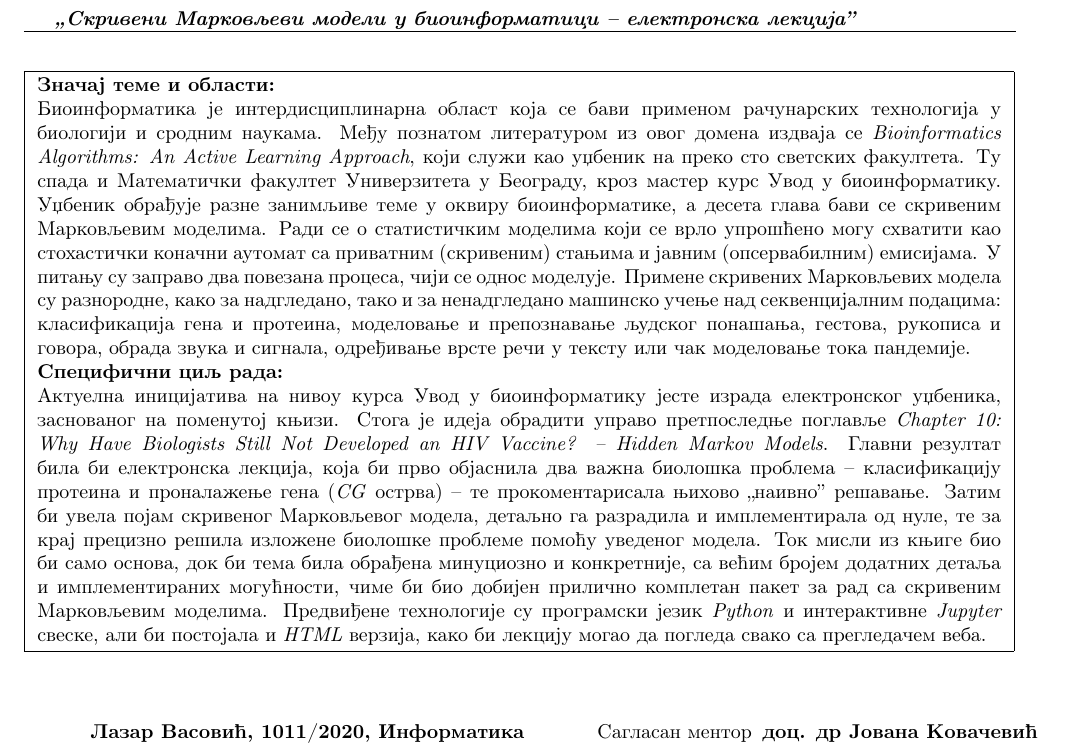
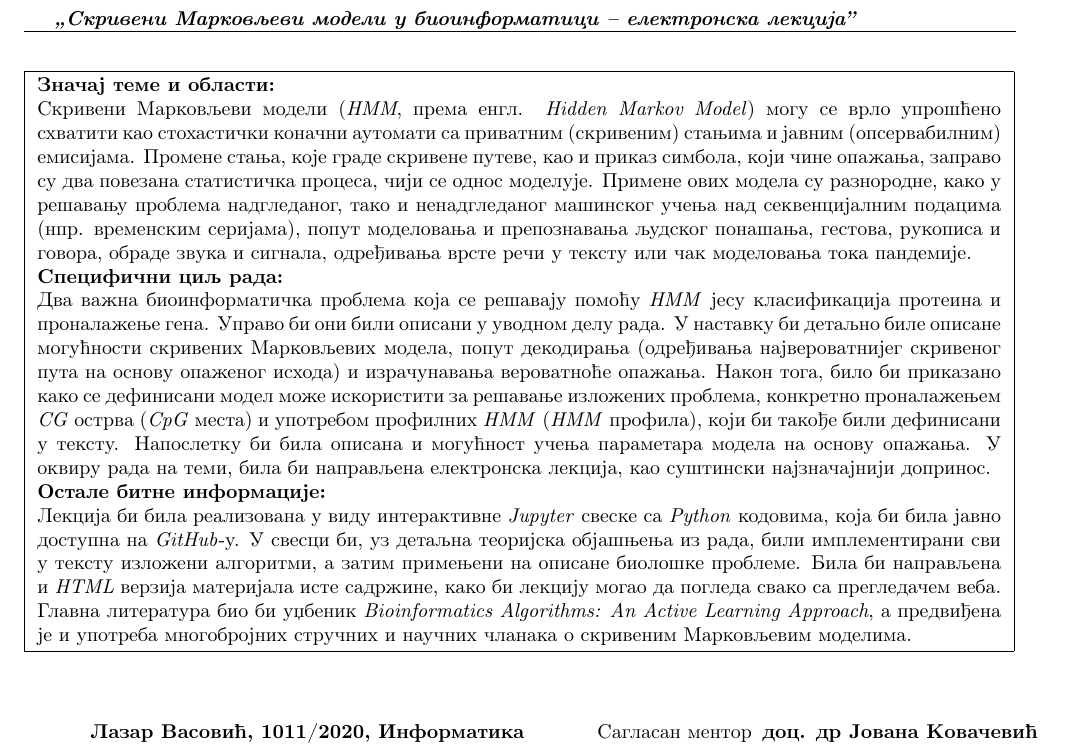
Before and after one commit to matfija/HMM-u-bioinformatici, a LaTeX document (prijava/HMM-prijava-teme.tex): part of the page, cut so that both start at the same text. Compiled offline with pdfLaTeX.

Commit message:
Nova verzija prijave teme

```diff
--- a/prijava/HMM-prijava-teme.tex
+++ b/prijava/HMM-prijava-teme.tex
@@ -45,13 +45,19 @@
 
 % 	Umesto donjeg teksta opisati značaj teme i oblasti	%
 
-Биоинформатика је интердисциплинарна област која се бави применом рачунарских технологија у биологији и сродним наукама. Међу познатом литературом из овог домена издваја се \textit{Bioinformatics Algorithms: An Active Learning Approach}, који служи као уџбеник на преко сто светских факултета. Ту спада и Математички факултет Универзитета у Београду, кроз мастер курс Увод у биоинформатику. Уџбеник обрађује разне занимљиве теме у оквиру биоинформатике, а десета глава бави се скривеним Марковљевим моделима. Ради се о статистичким моделима који се врло упрошћено могу схватити као стохастички коначни аутомат са приватним (скривеним) стањима и јавним (опсервабилним) емисијама. У питању су заправо два повезана процеса, чији се однос моделује. Примене скривених Марковљевих модела су разнородне, како за надгледано, тако и за ненадгледано машинско учење над секвенцијалним подацима: класификација гена и протеина, моделовање и препознавање људског понашања, гестова, рукописа и говора, обрада звука и сигнала, одређивање врсте речи у тексту или чак моделовање тока пандемије.
+Скривени Марковљеви модели (\textit{HMM}, према енгл. \textit{Hidden Markov Model}) могу се врло упрошћено схватити као стохастички коначни аутомати са приватним (скривеним) стањима и јавним (опсервабилним) емисијама. Промене стања, које граде скривене путеве, као и приказ симбола, који чине опажања, заправо су два повезана статистичка процеса, чији се однос моделује. Примене ових модела су разнородне, како у решавању проблема надгледаног, тако и ненадгледаног машинског учења над секвенцијалним подацима (нпр. временским серијама), попут моделовања и препознавања људског понашања, гестова, рукописа и говора, обраде звука и сигнала, одређивања врсте речи у тексту или чак моделовања тока пандемије.
 
 \textbf{Специфични циљ рада:}
 
 % 	Umesto donjeg teksta opisati specifični cilj master rada %
 
-Актуелна иницијатива на нивоу курса Увод у биоинформатику јесте израда електронског уџбеника, заснованог на поменутој књизи. Стога је идеја обрадити управо претпоследње поглавље \textit{Chapter 10: Why Have Biologists Still Not Developed an HIV Vaccine? – Hidden Markov Models}. Главни резултат била би електронска лекција, која би прво објаснила два важна биолошка проблема -- класификацију протеина и проналажење гена (\textit{CG} острва) -- те прокоментарисала њихово „наивно” решавање. Затим би увела појам скривеног Марковљевог модела, детаљно га разрадила и имплементирала од нуле, те за крај прецизно решила изложене биолошке проблеме помоћу уведеног модела. Ток мисли из књиге био би само основа, док би тема била обрађена минуциозно и конкретније, са већим бројем додатних детаља и имплементираних могућности, чиме би био добијен прилично комплетан пакет за рад са скривеним Марковљевим моделима. Предвиђене технологије су програмски језик \textit{Python} и интерактивне \textit{Jupyter} свеске, али би постојала и \textit{HTML} верзија, како би лекцију могао да погледа свако са прегледачем веба.
+Два важна биоинформатичка проблема која се решавају помоћу \textit{HMM} јесу класификација протеина и проналажење гена. Управо би они били описани у уводном делу рада. У наставку би детаљно биле описане могућности скривених Марковљевих модела, попут декодирања (одређивања највероватнијег скривеног пута на основу опаженог исхода) и израчунавања вероватноће опажања. Након тога, било би приказано како се дефинисани модел може искористити за решавање изложених проблема, конкретно проналажењем \textit{CG} острва (\textit{CpG} места) и употребом профилних \textit{HMM} (\textit{HMM} профила), који би такође били дефинисани у тексту. Напослетку би била описана и могућност учења параметара модела на основу опажања. У оквиру рада на теми, била би направљена електронска лекција, као суштински најзначајнији допринос.
+
+\textbf{Остале битне информације:}
+
+% 	Umesto donjeg teksta навести друге битне информације %
+
+Лекција би била реализована у виду интерактивне \textit{Jupyter} свеске са \textit{Python} кодовима, која би била јавно доступна на \textit{GitHub}-у. У свесци би, уз детаљна теоријска објашњења из рада, били имплементирани сви у тексту изложени алгоритми, а затим примењени на описане биолошке проблеме. Била би направљена и \textit{HTML} верзија материјала исте садржине, како би лекцију могао да погледа свако са прегледачем веба. Главна литература био би уџбеник \textit{Bioinformatics Algorithms: An Active Learning Approach}, а предвиђена је и употреба многобројних стручних и научних чланака о скривеним Марковљевим моделима.
 
 \end{minipage}
 }
```
Also changed, not shown: prijava/HMM-prijava-teme.pdf.
